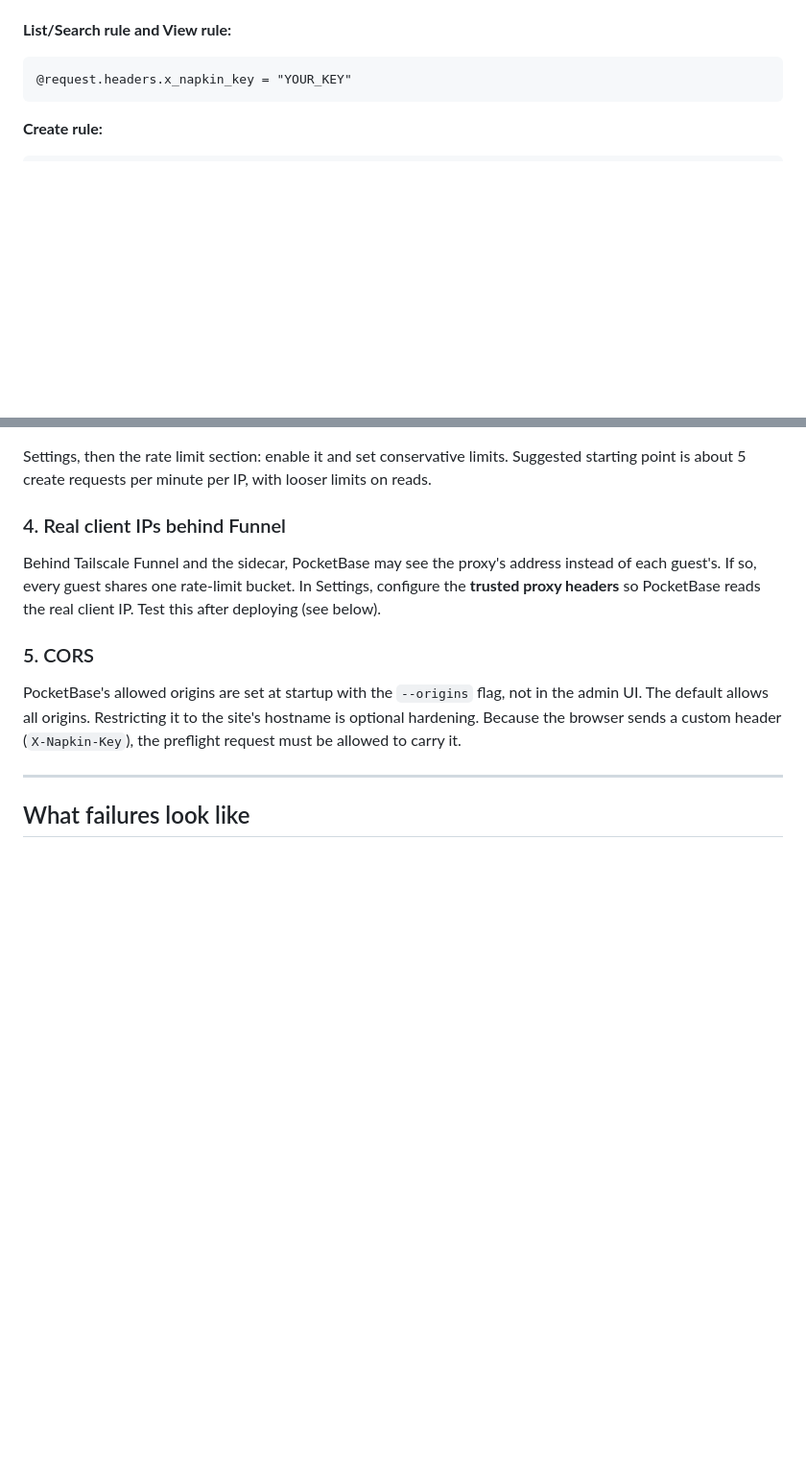
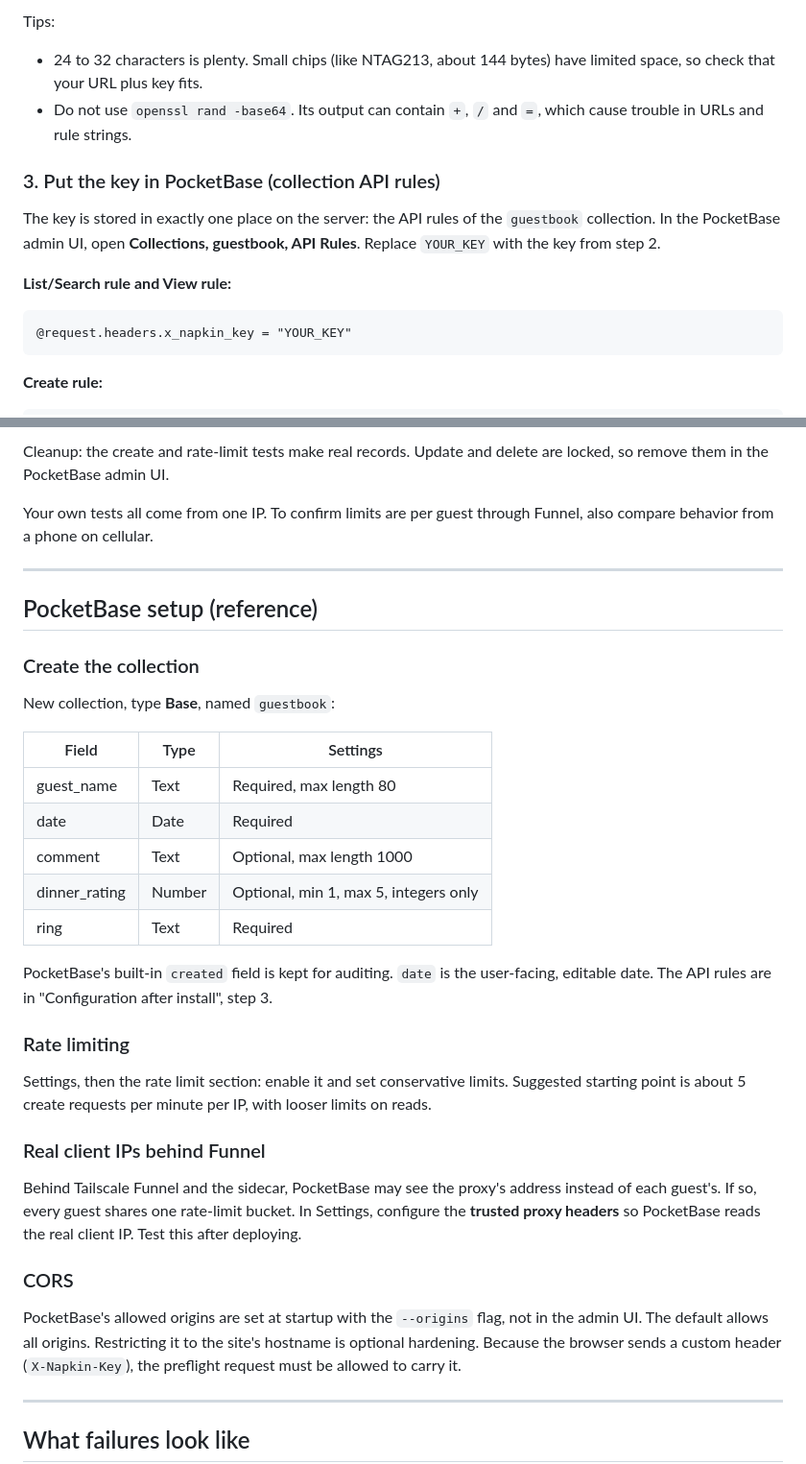
Before and after one commit to aguileraGit/napkinRing, a Markdown page: Readme.md, 2 parts joined by grey strips. Shown at 96% size. Rendered like a GitHub page; blank space fills up the shorter version.

````diff
--- a/Readme.md
+++ b/Readme.md
@@ -53,3 +87,10 @@ Open the collection's **API Rules** tab. Replace `YOUR_KEY` with the real key.
+Tips:
+- 24 to 32 characters is plenty. Small chips (like NTAG213, about 144 bytes) have limited space, so check that your URL plus key fits.
+- Do not use `openssl rand -base64`. Its output can contain `+`, `/` and `=`, which cause trouble in URLs and rule strings.
+
+### 3. Put the key in PocketBase (collection API rules)
+
+The key is stored in exactly one place on the server: the API rules of the `guestbook` collection. In the PocketBase admin UI, open **Collections, guestbook, API Rules**. Replace `YOUR_KEY` with the key from step 2.
 
 **List/Search rule and View rule:**
 ```
@@ -74,11 +189,34 @@ Notes:
+Cleanup: the create and rate-limit tests make real records. Update and delete are locked, so remove them in the PocketBase admin UI.
+
+Your own tests all come from one IP. To confirm limits are per guest through Funnel, also compare behavior from a phone on cellular.
+
+---
+
+## PocketBase setup (reference)
+
+### Create the collection
+
+New collection, type **Base**, named `guestbook`:
+
+| Field | Type | Settings |
+|---|---|---|
+| guest_name | Text | Required, max length 80 |
+| date | Date | Required |
+| comment | Text | Optional, max length 1000 |
+| dinner_rating | Number | Optional, min 1, max 5, integers only |
+| ring | Text | Required |
+
+PocketBase's built-in `created` field is kept for auditing. `date` is the user-facing, editable date. The API rules are in "Configuration after install", step 3.
+
+### Rate limiting
 
 Settings, then the rate limit section: enable it and set conservative limits. Suggested starting point is about 5 create requests per minute per IP, with looser limits on reads.
 
-### 4. Real client IPs behind Funnel
+### Real client IPs behind Funnel
 
-Behind Tailscale Funnel and the sidecar, PocketBase may see the proxy's address instead of each guest's. If so, every guest shares one rate-limit bucket. In Settings, configure the **trusted proxy headers** so PocketBase reads the real client IP. Test this after deploying (see below).
+Behind Tailscale Funnel and the sidecar, PocketBase may see the proxy's address instead of each guest's. If so, every guest shares one rate-limit bucket. In Settings, configure the **trusted proxy headers** so PocketBase reads the real client IP. Test this after deploying.
 
-### 5. CORS
+### CORS
 
 PocketBase's allowed origins are set at startup with the `--origins` flag, not in the admin UI. The default allows all origins. Restricting it to the site's hostname is optional hardening. Because the browser sends a custom header (`X-Napkin-Key`), the preflight request must be allowed to carry it.
 
````
Also changed, not shown: other parts of Readme.md (+125 -46 lines).
